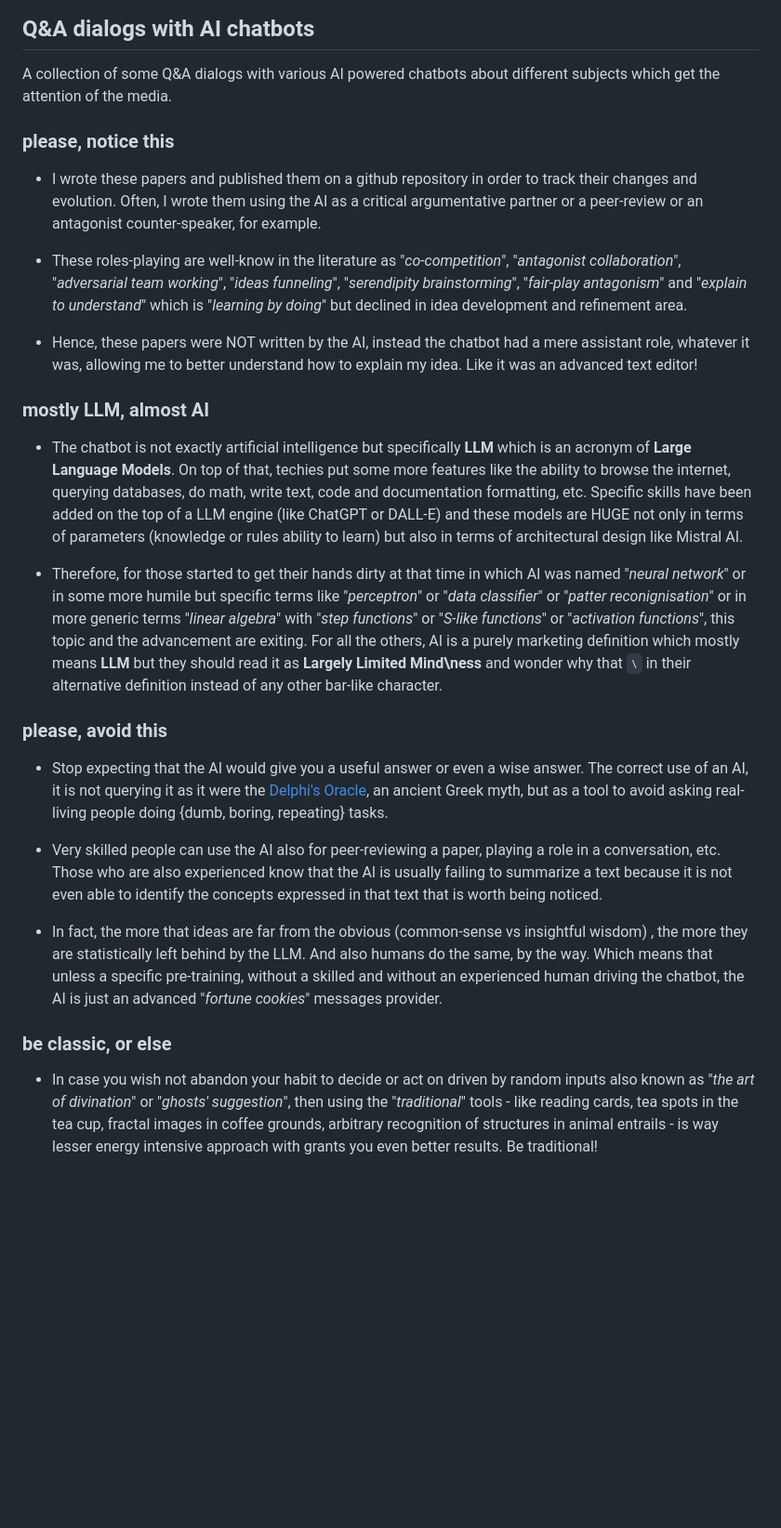
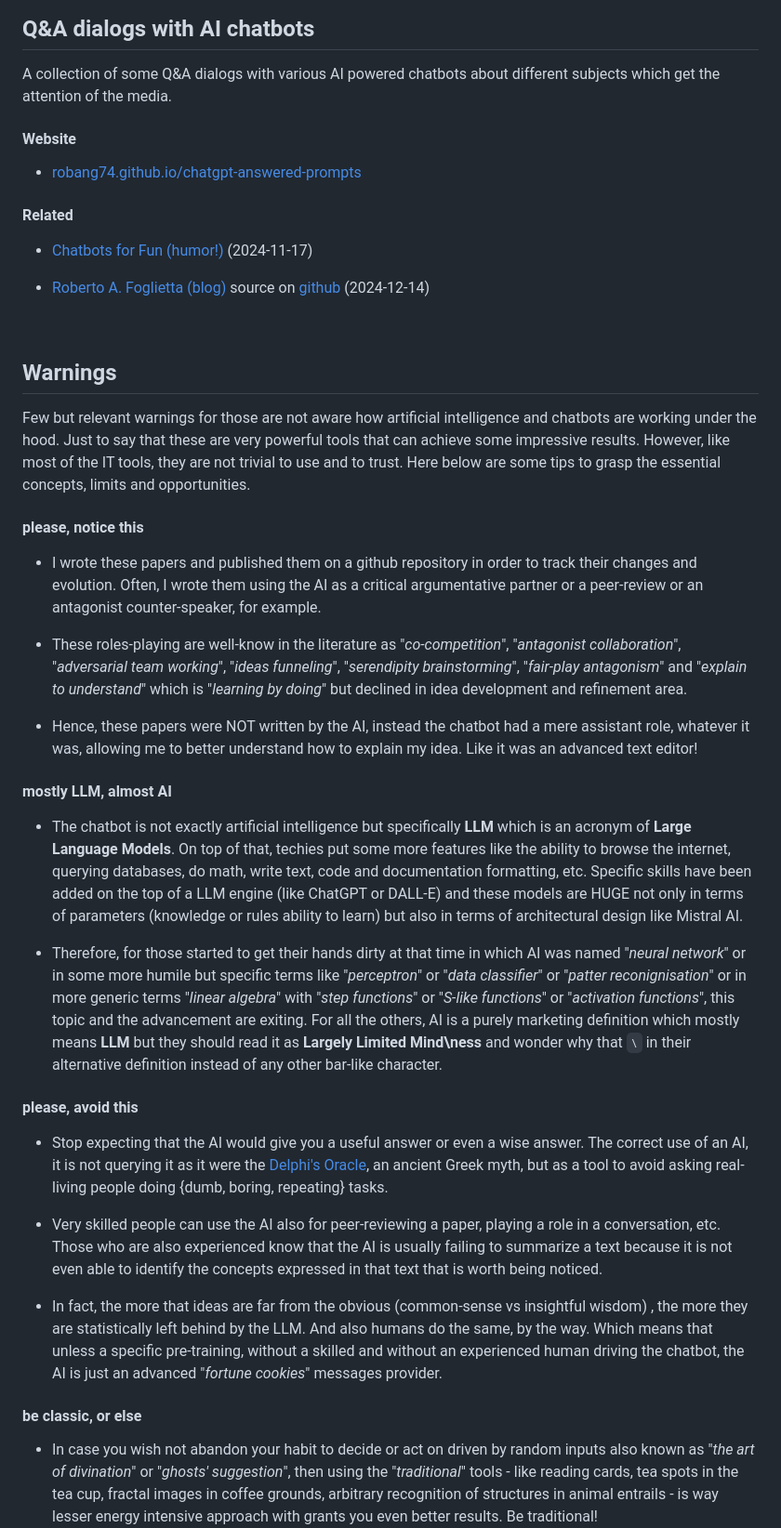
Before and after one commit to robang74/chatgpt-answered-prompts, a Markdown page: README.md, the part around the change printed below. Shown: that part at 93% size. GitHub-like rendering; blank space fills up the shorter version.

Commit message:
improvements for the website version
Signed-off-by: Roberto A. Foglietta <roberto.foglietta@gmail.com>

```diff
--- a/README.md
+++ b/README.md
@@ -1,9 +3,24 @@
 ## Q&A dialogs with AI chatbots
 
-A collection of some Q&A dialogs with various AI powered chatbots about different subjects
-which get the attention of the media.
+A collection of some Q&A dialogs with various AI powered chatbots about different subjects which get the attention of the media.
 
-### please, notice this
+#### Website
+
+* [robang74.github.io/chatgpt-answered-prompts](https://robang74.github.io/chatgpt-answered-prompts)
+
+#### Related
+
+* [Chatbots for Fun (humor!)](https://github.com/robang74/chatbots-for-fun?tab=readme-ov-file#chatbots-for-fun) (2024-11-17)
+
+* [Roberto A. Foglietta (blog)](https://robang74.github.io/roberto-a-foglietta) source on [github](https://github.com/robang74/roberto-a-foglietta) (2024-12-14)
+
+<br/>
+
+## Warnings
+
+Few but relevant warnings for those are not aware how artificial intelligence and chatbots are working under the hood. Just to say that these are very powerful tools that can achieve some impressive results. However, like most of the IT tools, they are not trivial to use and to trust. Here below are some tips to grasp the essential concepts, limits and opportunities.
+
+#### please, notice this
 
 * I wrote these papers and published them on a github repository in order to track their changes and evolution. Often, I wrote them using the AI as a critical argumentative partner or a peer-review or an antagonist counter-speaker, for example.
 
@@ -11,13 +28,13 @@ which get the attention of the media.
 
 * Hence, these papers were NOT written by the AI,  instead the chatbot had a mere assistant role, whatever it was, allowing me to better understand how to explain my idea. Like it was an advanced text editor!
 
-### mostly LLM, almost AI
+#### mostly LLM, almost AI
 
 * The chatbot is not exactly artificial intelligence but specifically **LLM** which is an acronym of **Large Language Models**. On top of that, techies put some more features like the ability to browse the internet, querying databases, do math, write text, code and documentation formatting, etc. Specific skills have been added on the top of a LLM engine (like ChatGPT or DALL-E) and these models are HUGE not only in terms of parameters (knowledge or rules ability to learn) but also in terms of architectural design like Mistral AI.
 
 * Therefore, for those started to get their hands dirty at that time in which AI was named "*neural network*" or in some more humile but specific terms like "*perceptron*" or "*data classifier*" or "*patter reconignisation*" or in more generic terms "*linear algebra*" with "*step functions*" or "*S-like functions*" or "*activation functions*", this topic and the advancement are exiting. For all the others, AI is a purely marketing definition which mostly means **LLM** but they should read it as **Largely Limited Mind\ness** and wonder why that `\` in their alternative definition instead of any other bar-like character.
 
-### please, avoid this
+#### please, avoid this
 
 * Stop expecting that the AI would give you a useful answer or even a wise answer. The correct use of an AI, it is not querying it as it were the [Delphi's Oracle](https://en.wikipedia.org/wiki/Pythia), an ancient Greek myth, but as a tool to avoid asking real-living people doing {dumb, boring, repeating} tasks.
 
@@ -25,7 +42,7 @@ which get the attention of the media.
 
 * In fact, the more that ideas are far from the obvious (common-sense vs insightful wisdom) , the more they are statistically left behind by the LLM. And also humans do the same, by the way. Which means that unless a specific pre-training, without a skilled and without  an experienced human driving the chatbot, the AI is just an advanced "*fortune cookies*" messages provider.
 
-### be classic, or else
+#### be classic, or else
 
 * In case you wish not abandon your habit to decide or act on driven by random inputs also known as "*the art of divination*" or "*ghosts' suggestion*", then using the "*traditional*" tools - like reading cards, tea spots in the tea cup, fractal images in coffee grounds, arbitrary recognition of structures in animal entrails - is way lesser energy intensive approach with grants you even better results. Be traditional!
 
```
Also changed, not shown: other parts of README.md (+12 -10 lines), Draghi-faboulous-800bln-funding-02.md (+1 -1 lines), warp-speed-jump.jpg, 1 other file.
